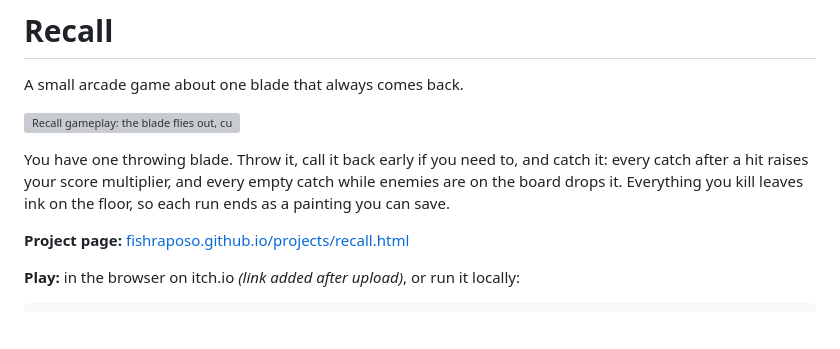
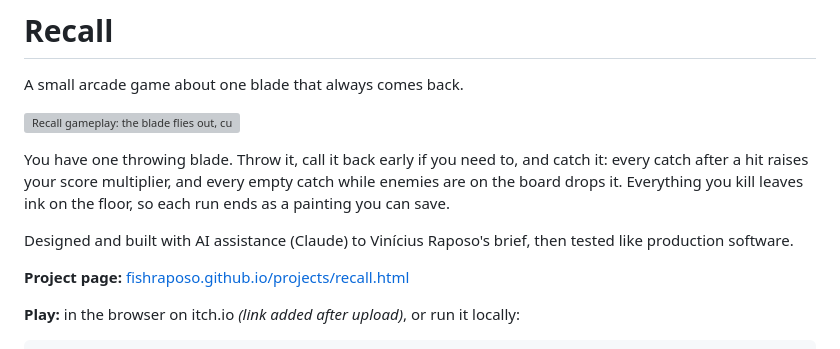
Before and after one commit to FishRaposo/recall, a Markdown page: README.md, the part around the change. Drawn GitHub-style; blank space fills up the shorter version; grey boxes are pictures that could not be loaded.

Commit message:
docs: say how the game was built
Co-Authored-By: Claude Opus 5.5 <noreply@anthropic.com>
Claude-Session: https://claude.ai/code/session_01VoCGCEdvuWJ3bqcjD4wEEc

```diff
--- a/README.md
+++ b/README.md
@@ -5,6 +5,8 @@ A small arcade game about one blade that always comes back.
 ![Recall gameplay: the blade flies out, cuts through a pack of enemies and curves back to the player](media/demo.gif)
 
 You have one throwing blade. Throw it, call it back early if you need to, and catch it: every catch after a hit raises your score multiplier, and every empty catch while enemies are on the board drops it. Everything you kill leaves ink on the floor, so each run ends as a painting you can save.
+
+Designed and built with AI assistance (Claude) to Vinícius Raposo's brief, then tested like production software.
 
 **Project page:** [fishraposo.github.io/projects/recall.html](https://fishraposo.github.io/projects/recall.html)
 
```
